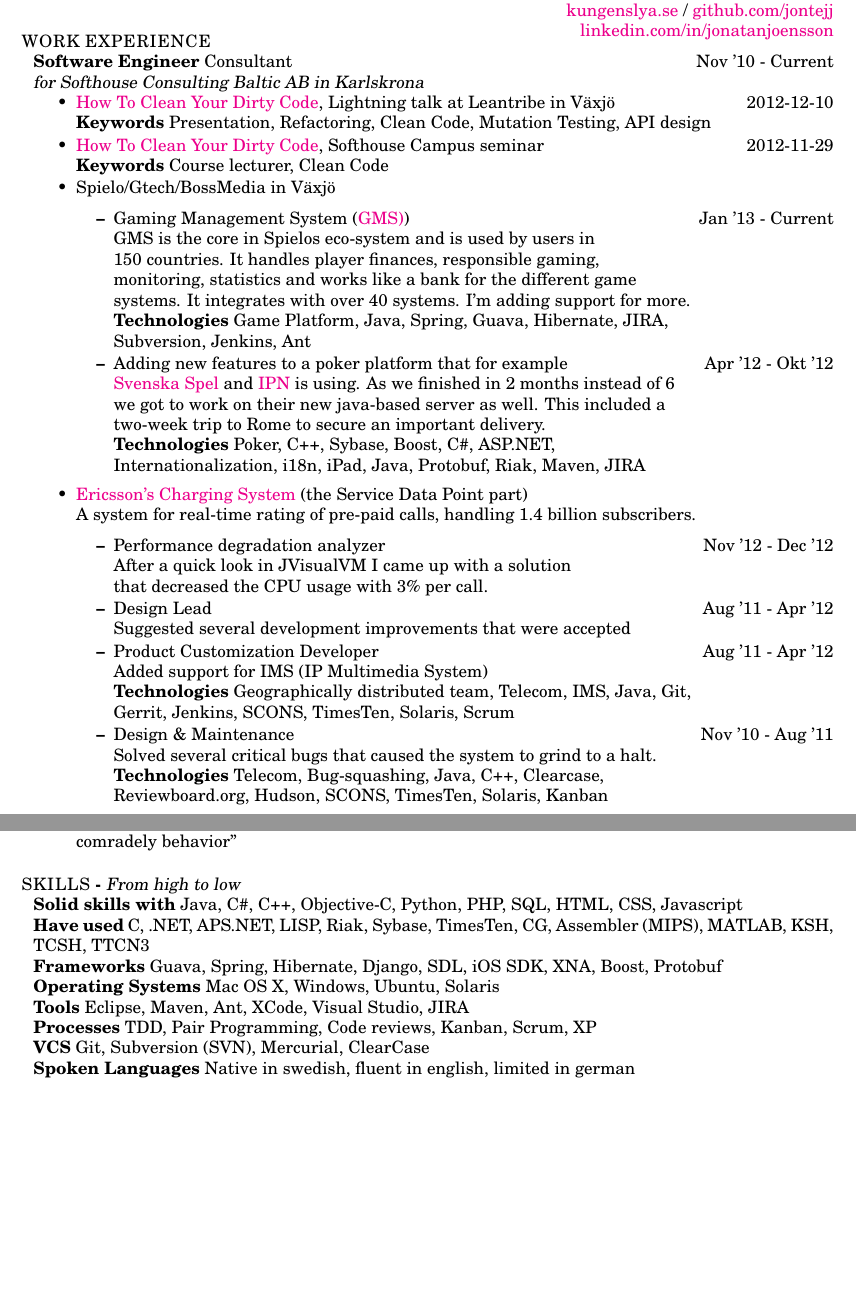
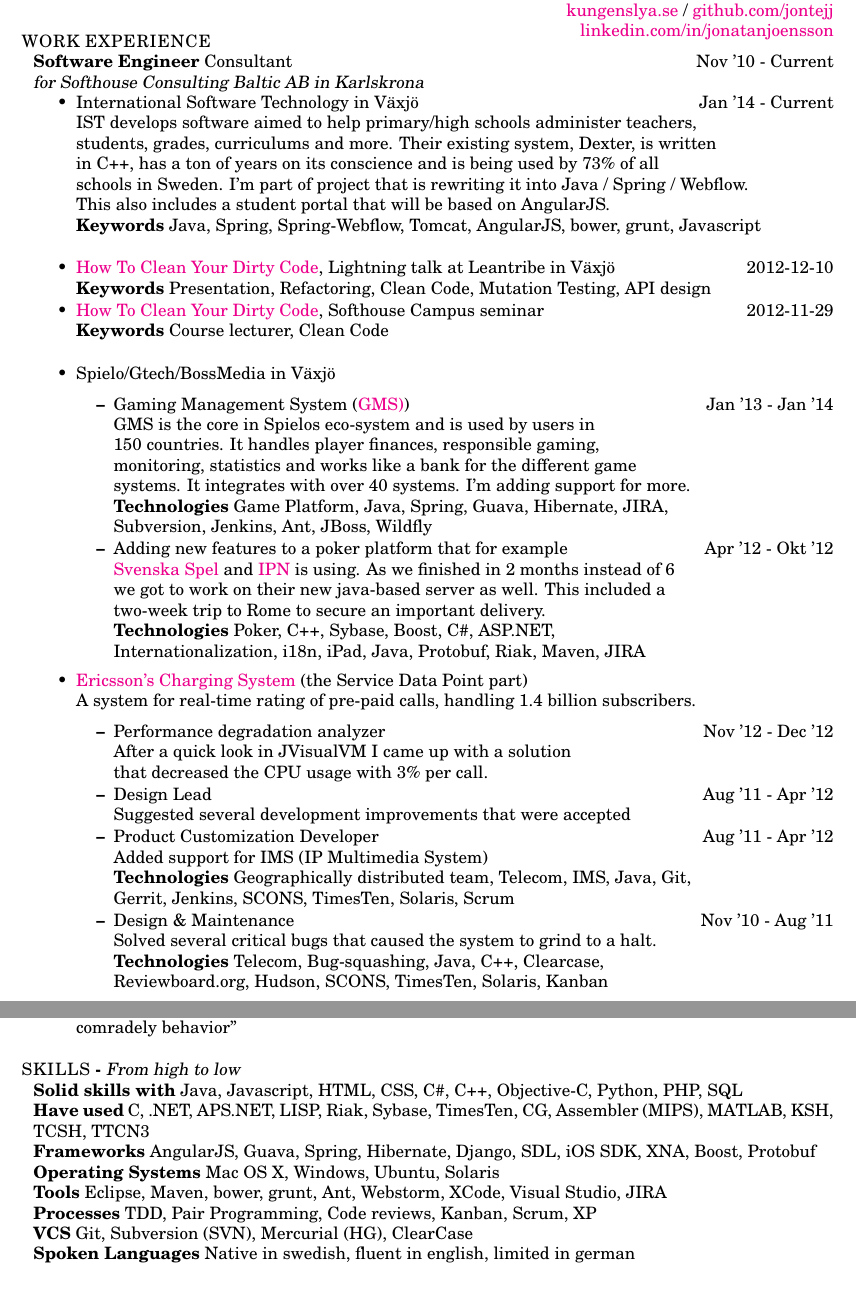
Before and after one commit to jontejj/resume, a LaTeX CV (Jonatan_Jonsson_CV.tex): two parts of pages 1 and 2 of 2, joined at a grey line, cut so that both start at the same text, the shorter picture padded with empty space. Compiled offline with pdfLaTeX.

Commit message:
Added IST

```diff
--- a/Jonatan_Jonsson_CV.tex
+++ b/Jonatan_Jonsson_CV.tex
@@ -37,22 +37,29 @@
 {\sl for Softhouse Consulting Baltic AB in Karlskrona}
 \begin{itemize}
 \itemsep -1pt
+\item International Software Technology in Växjö \hfill Jan '14 - Current
+\\IST develops software aimed to help primary/high schools administer teachers,
+\\students, grades, curriculums and more. Their existing system, Dexter, is written
+\\in C++, has a ton of years on its conscience and is being used by 73\% of all\\ schools in Sweden. I'm part of project that is rewriting it into Java / Spring / Webflow.
+\\This also includes a student portal that will be based on AngularJS.
+\\{\bf Keywords} Java, Spring, Spring-Webflow, Tomcat, AngularJS, bower, grunt, Javascript
+\\
 \item \href{http://www.youtube.com/watch?v=htalgZCFWMI}{How To Clean Your Dirty Code}, Lightning talk at Leantribe in Växjö \hfill 2012-12-10
 	\\{\bf Keywords} Presentation, Refactoring, Clean Code, Mutation Testing, API design
 
 \item \href{https://github.com/jontejj/how-to-clean-your-dirty-code}{How To Clean Your Dirty Code}, Softhouse Campus seminar	\hfill 2012-11-29
 	\\{\bf Keywords} Course lecturer, Clean Code
-
+\\
 \item Spielo/Gtech/BossMedia in Växjö
 	\begin{itemize}
 	\itemsep -1pt
-	\item Gaming Management System (\href{http://www.spielog2.com/products/spielo-g2-gaming-management-system-(gms).aspx}{GMS)})\hfill Jan '13 - Current
+	\item Gaming Management System (\href{http://www.spielog2.com/products/spielo-g2-gaming-management-system-(gms).aspx}{GMS)})\hfill Jan '13 - Jan '14
 		\\GMS is the core in Spielos eco-system and is used  by users in
 		\\150 countries. It handles player finances, responsible gaming,
 		\\monitoring, statistics and works like a bank for the different game
 		\\systems. It integrates with over 40 systems. I'm adding support for more.
 		\\{\bf Technologies} Game Platform, Java, Spring, Guava, Hibernate, JIRA,
-		\\Subversion, Jenkins, Ant
+		\\Subversion, Jenkins, Ant, JBoss, Wildfly
 	\itemsep -1pt
 	\item Adding new features to a poker platform that for example\hfill Apr '12 - Okt '12
 	\\\href{http://www.svenskaspel.se/poker}{Svenska Spel} and \href{http://www.ipnpoker.com/}{IPN} is using. As we 	finished in 2 months instead of 6
@@ -80,7 +87,9 @@
 		\\Reviewboard.org, Hudson, SCONS, TimesTen, Solaris, Kanban
 	\end{itemize}
 \end{itemize}
-
+\vspace{1.2cm}
+\centerline{1 of 2}
+\newpage
 {\bf Software Developer} Project employment \hfill Jun '10 - Okt '10 \\
 {\sl at BTH Innovation in Ronneby}
 \begin{itemize}
@@ -92,9 +101,6 @@
 \\{\bf Technologies} Instant Messaging, Objective-C, iOS SDK, APNS, Java, Scrum
 \end{itemize}
 
-\vspace{1.2cm}
-\centerline{1 of 2}
-\newpage
 \section{{\sc EDUCATION}}
 
 {\bf Bachelor's Degree} in International Software Engineering \hfill Sep '07 - Jun '10\\
@@ -125,15 +131,19 @@
 \end{itemize}
 
 \section {{\sc SKILLS} - {\sl From high to low}}
-{\bf Solid skills with} Java, C\#, C++, Objective-C, Python, PHP, SQL, HTML, CSS, Javascript\\
+{\bf Solid skills with} Java, Javascript, HTML, CSS, C\#, C++, Objective-C, Python, PHP, SQL\\
 {\bf Have used} C, .NET, APS.NET, LISP, Riak, Sybase, TimesTen, CG, Assembler (MIPS), MATLAB, KSH, TCSH, TTCN3 \\
-{\bf Frameworks} Guava, Spring, Hibernate, Django, SDL, iOS SDK, XNA, Boost, Protobuf \\
+{\bf Frameworks} AngularJS, Guava, Spring, Hibernate, Django, SDL, iOS SDK, XNA, Boost, Protobuf \\
 {\bf Operating Systems} Mac OS X, Windows, Ubuntu, Solaris\\
-{\bf Tools} Eclipse, Maven, Ant, XCode, Visual Studio, JIRA\\
+{\bf Tools} Eclipse, Maven, bower, grunt, Ant, Webstorm, XCode, Visual Studio, JIRA\\
 {\bf Processes} TDD, Pair Programming, Code reviews, Kanban, Scrum, XP\\
-{\bf VCS} Git, Subversion (SVN), Mercurial, ClearCase\\
+{\bf VCS} Git, Subversion (SVN), Mercurial (HG), ClearCase\\
 {\bf Spoken Languages} Native in swedish, fluent in english, limited in german \\
-
+\\
+\\
+\\
+\\
+\\
 \vspace{5.6cm}
 \centerline{2 of 2}
 
```
